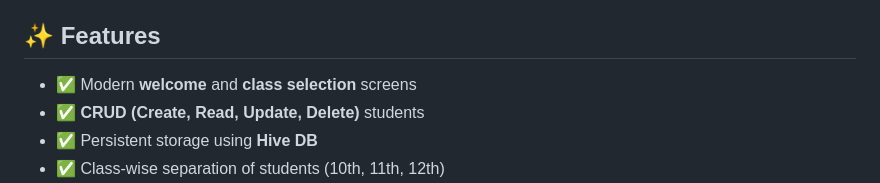
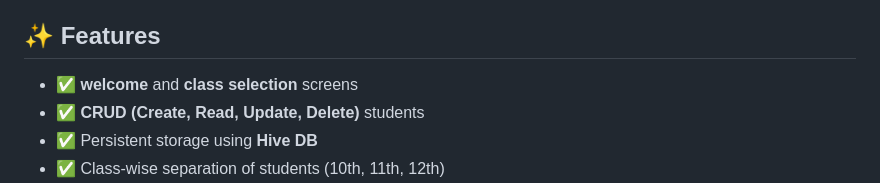
Before and after one commit to seshathri044/student-management-system-flutter-hive, a Markdown page: README.md, the part around the change. Drawn GitHub-style.

```diff
--- a/README.md
+++ b/README.md
@@ -30,7 +30,7 @@ lib/
 
 ## ✨ Features
 
-- ✅ Modern **welcome** and **class selection** screens
+- ✅ **welcome** and **class selection** screens
 - ✅ **CRUD (Create, Read, Update, Delete)** students
 - ✅ Persistent storage using **Hive DB**
 - ✅ Class‑wise separation of students (10th, 11th, 12th)
```
